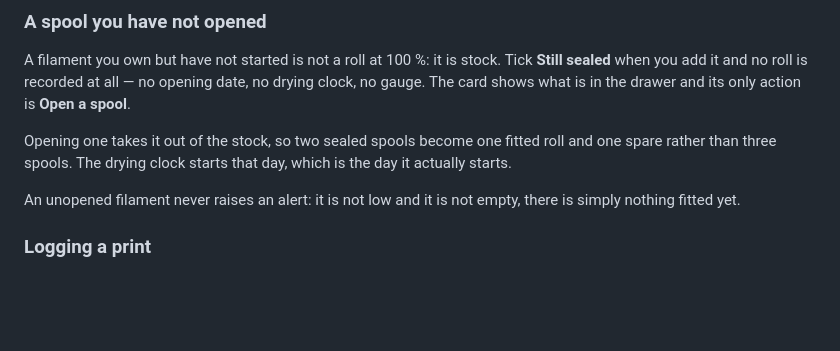
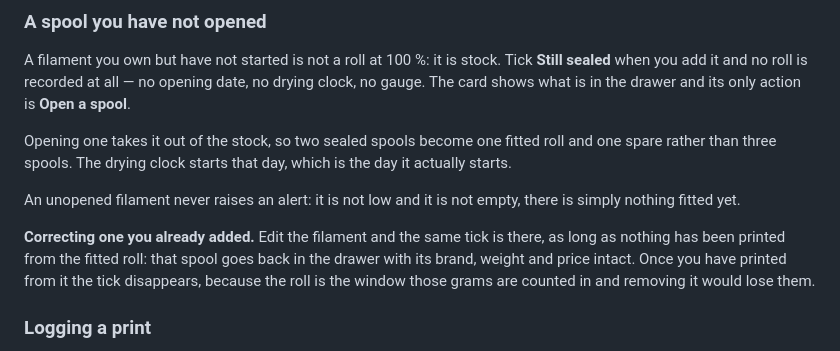
Before and after one commit to xserggio/FilamentTracker, a Markdown page: README.md, the part around the change. Drawn GitHub-style; blank space fills up the shorter version.

```diff
--- a/README.md
+++ b/README.md
@@ -178,6 +178,12 @@ which is the day it actually starts.
 
 An unopened filament never raises an alert: it is not low and it is not empty,
 there is simply nothing fitted yet.
+
+**Correcting one you already added.** Edit the filament and the same tick is
+there, as long as nothing has been printed from the fitted roll: that spool goes
+back in the drawer with its brand, weight and price intact. Once you have printed
+from it the tick disappears, because the roll is the window those grams are
+counted in and removing it would lose them.
 
 ### Logging a print
 
```
Also changed, not shown: README.es.md (+6 -0 lines).
